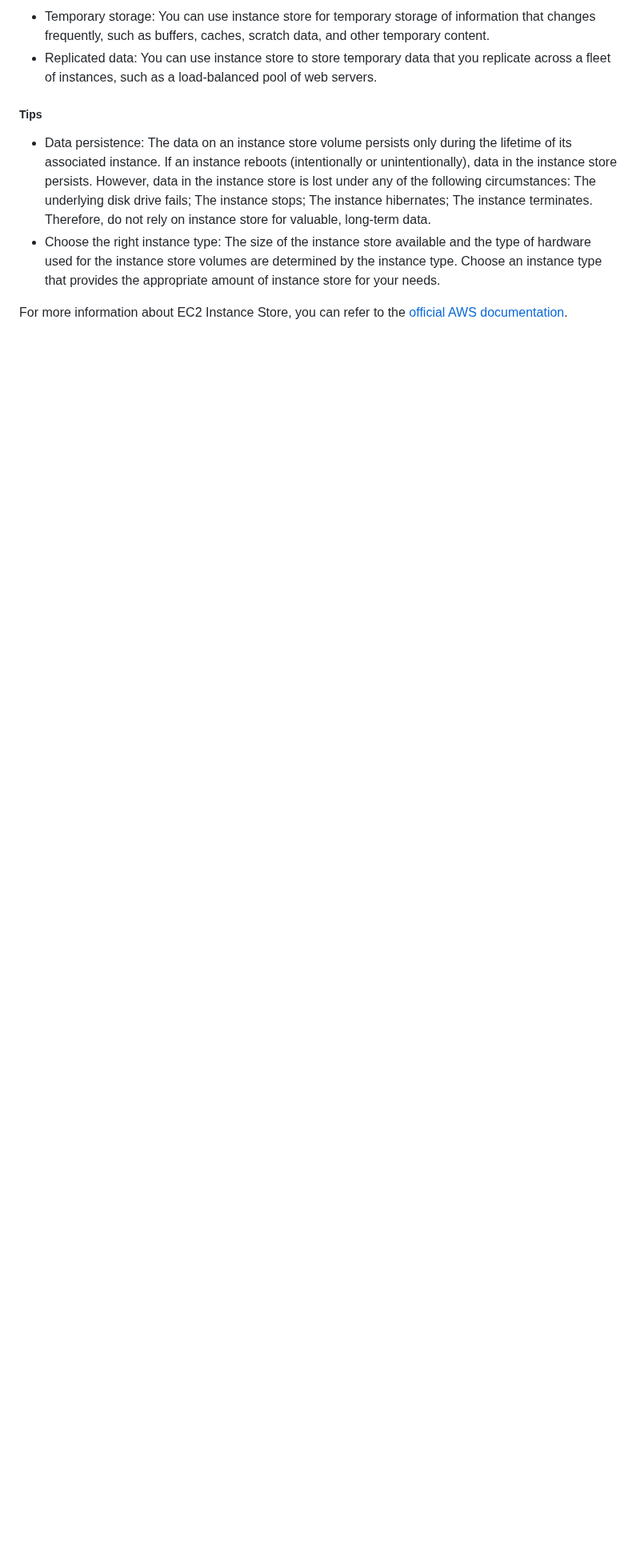
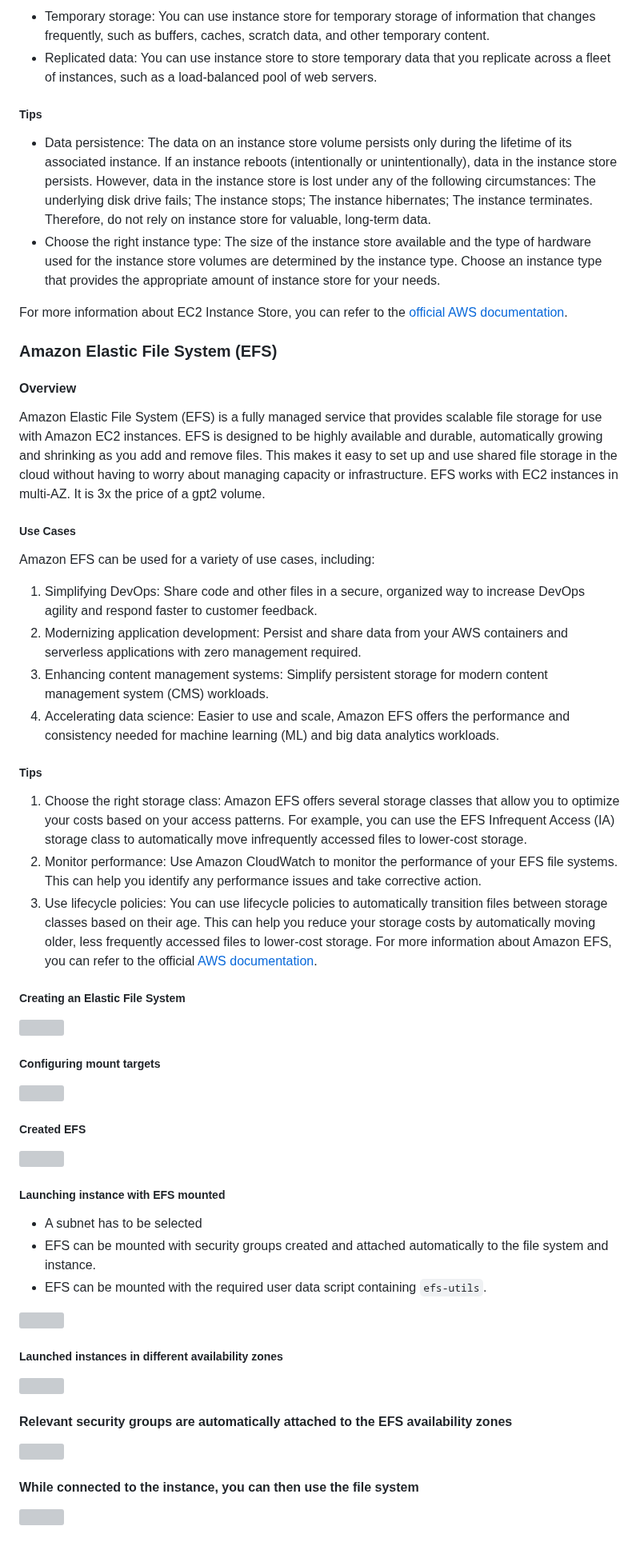
Before and after one commit to rai-n/AWS-Developer-Associate, a Markdown page: README.md, the part around one of its changes. Shown at 80% size. GitHub-like rendering; blank space fills up the shorter version; grey boxes are pictures that could not be loaded.

```diff
--- a/README.md
+++ b/README.md
@@ -218,3 +233,52 @@ An Amazon EC2 Instance Store provides temporary block-level storage for your EC2
 - Choose the right instance type: The size of the instance store available and the type of hardware used for the instance store volumes are determined by the instance type. Choose an instance type that provides the appropriate amount of instance store for your needs.
 
 For more information about EC2 Instance Store, you can refer to the [official AWS documentation](https://docs.aws.amazon.com/AWSEC2/latest/UserGuide/InstanceStorage.html).
+
+<a name=“aws-efs”></a>
+### Amazon Elastic File System (EFS)
+
+#### Overview
+Amazon Elastic File System (EFS) is a fully managed service that provides scalable file storage for use with Amazon EC2 instances. EFS is designed to be highly available and durable, automatically growing and shrinking as you add and remove files. This makes it easy to set up and use shared file storage in the cloud without having to worry about managing capacity or infrastructure. EFS works with EC2 instances in multi-AZ. It is 3x the price of a gpt2 volume.
+
+##### Use Cases
+Amazon EFS can be used for a variety of use cases, including:
+1. Simplifying DevOps: Share code and other files in a secure, organized way to increase DevOps agility and respond faster to customer feedback.
+2. Modernizing application development: Persist and share data from your AWS containers and serverless applications with zero management required.
+3. Enhancing content management systems: Simplify persistent storage for modern content management system (CMS) workloads.
+4. Accelerating data science: Easier to use and scale, Amazon EFS offers the performance and consistency needed for machine learning (ML) and big data analytics workloads.
+
+##### Tips
+1. Choose the right storage class: Amazon EFS offers several storage classes that allow you to optimize your costs based on your access patterns. For example, you can use the EFS Infrequent Access (IA) storage class to automatically move infrequently accessed files to lower-cost storage.
+3. Monitor performance: Use Amazon CloudWatch to monitor the performance of your EFS file systems. This can help you identify any performance issues and take corrective action.
+4. Use lifecycle policies: You can use lifecycle policies to automatically transition files between storage classes based on their age. This can help you reduce your storage costs by automatically moving older, less frequently accessed files to lower-cost storage.
+For more information about Amazon EFS, you can refer to the official [AWS documentation](https://aws.amazon.com/efs/).
+
+##### Creating an Elastic File System
+
+![](https://i.imgur.com/EvmG6Dj.png)
+
+##### Configuring mount targets
+![](https://i.imgur.com/qBWtVw0.png)
+
+##### Created EFS
+
+![](https://i.imgur.com/7unMxN0.png)
+
+##### Launching instance with EFS mounted
+* A subnet has to be selected
+* EFS can be mounted with security groups created and attached automatically to the file system and instance.
+* EFS can be mounted with the required user data script containing `efs-utils`.
+
+![](https://i.imgur.com/NF10kmo.png)
+
+##### Launched instances in different availability zones
+
+![](https://i.imgur.com/pZz7vrF.png)
+
+#### Relevant security groups are automatically attached to the EFS availability zones
+
+![](https://i.imgur.com/d7ijFrB.png)
+
+#### While connected to the instance, you can then use the file system
+
+![](https://i.imgur.com/Q3bvhdS.png)
```
Also changed, not shown: other parts of README.md (+35 -20 lines).
